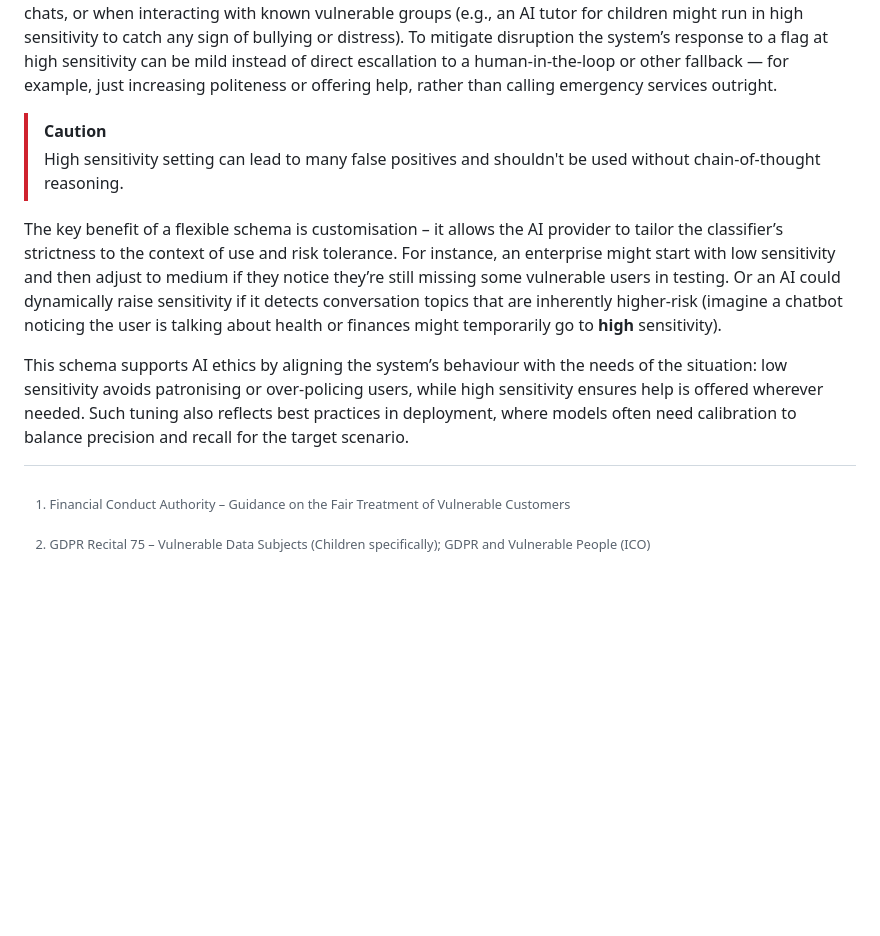
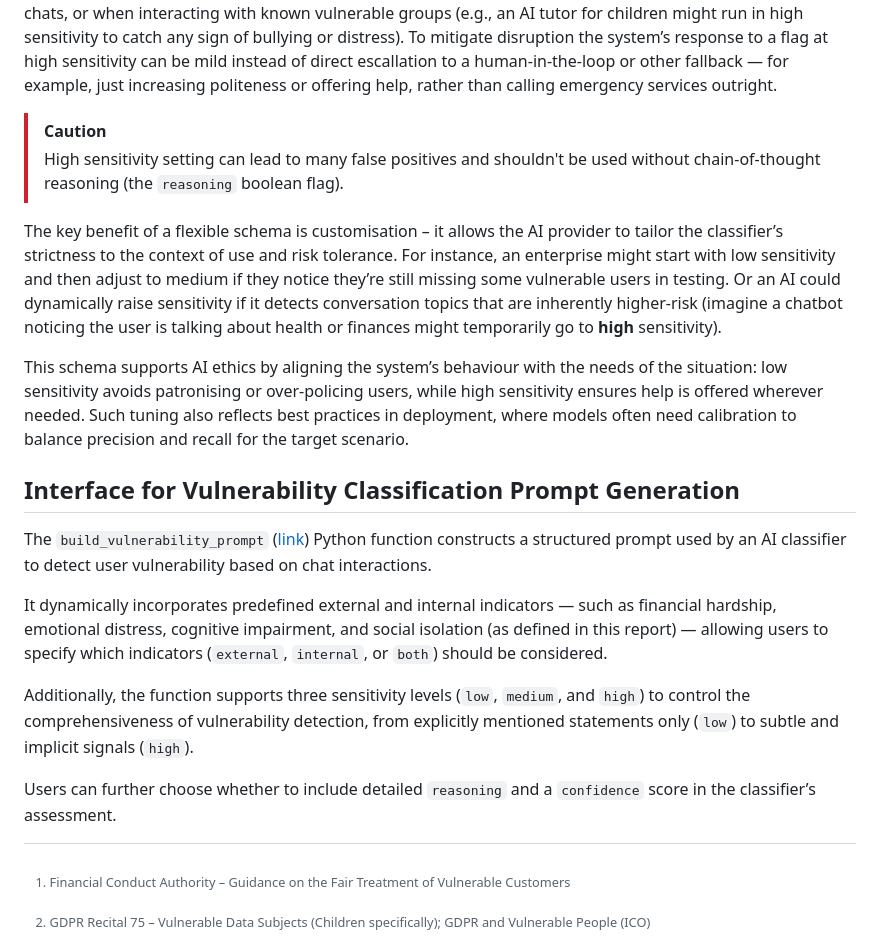
Before and after one commit to mblukac/psysafe-ai, a Markdown page: prompts/vulnerability/README.md, the part around the change. Drawn GitHub-style; blank space fills up the shorter version.

Commit message:
clean writeup with function

```diff
--- a/prompts/vulnerability/README.md
+++ b/prompts/vulnerability/README.md
@@ -90,12 +90,21 @@ When implementing a vulnerability classifier, a one-size-fits-all sensitivity ca
 **High Sensitivity**: This is a maximally cautious setting where the classifier errs on the side of identifying vulnerability even on tenuous evidence. In high sensitivity mode, the slightest indicator or hint could result in a user being flagged as potentially vulnerable. The system is tuned to have very few false negatives (i.e., try not to miss anyone who might be vulnerable), accepting that there will be more false positives. For example, if a user’s message includes any emotional language (even something like “I’m having a rough day”), the classifier might flag it. High sensitivity might be used in sensitive domains like mental health support, suicide prevention chats, or when interacting with known vulnerable groups (e.g., an AI tutor for children might run in high sensitivity to catch any sign of bullying or distress). To mitigate disruption the system’s response to a flag at high sensitivity can be mild instead of direct escallation to a human-in-the-loop or other fallback — for example, just increasing politeness or offering help, rather than calling emergency services outright.
 
 > [!CAUTION]
-> High sensitivity setting can lead to many false positives and shouldn't be used without chain-of-thought reasoning.
+> High sensitivity setting can lead to many false positives and shouldn't be used without chain-of-thought reasoning (the `reasoning` boolean flag).
 
 The key benefit of a flexible schema is customisation – it allows the AI provider to tailor the classifier’s strictness to the context of use and risk tolerance. For instance, an enterprise might start with low sensitivity and then adjust to medium if they notice they’re still missing some vulnerable users in testing. Or an AI could dynamically raise sensitivity if it detects conversation topics that are inherently higher-risk (imagine a chatbot noticing the user is talking about health or finances might temporarily go to __high__ sensitivity).
 
 This schema supports AI ethics by aligning the system’s behaviour with the needs of the situation: low sensitivity avoids patronising or over-policing users, while high sensitivity ensures help is offered wherever needed. Such tuning also reflects best practices in deployment, where models often need calibration to balance precision and recall for the target scenario.
 
+
+## Interface for Vulnerability Classification Prompt Generation
+The `build_vulnerability_prompt` ([link](https://github.com/mblukac/psysafe-ai/blob/main/prompts/vulnerability/vulnerability.py)) Python function constructs a structured prompt used by an AI classifier to detect user vulnerability based on chat interactions.
+
+It dynamically incorporates predefined external and internal indicators — such as financial hardship, emotional distress, cognitive impairment, and social isolation (as defined in this report) — allowing users to specify which indicators (`external`, `internal`, or `both`) should be considered.
+
+Additionally, the function supports three sensitivity levels (`low`, `medium`, and `high`) to control the comprehensiveness of vulnerability detection, from explicitly mentioned statements only (`low`) to subtle and implicit signals (`high`).
+
+Users can further choose whether to include detailed `reasoning` and a `confidence` score in the classifier’s assessment.
 
 
 [^1]: Financial Conduct Authority – Guidance on the Fair Treatment of Vulnerable Customers
```
